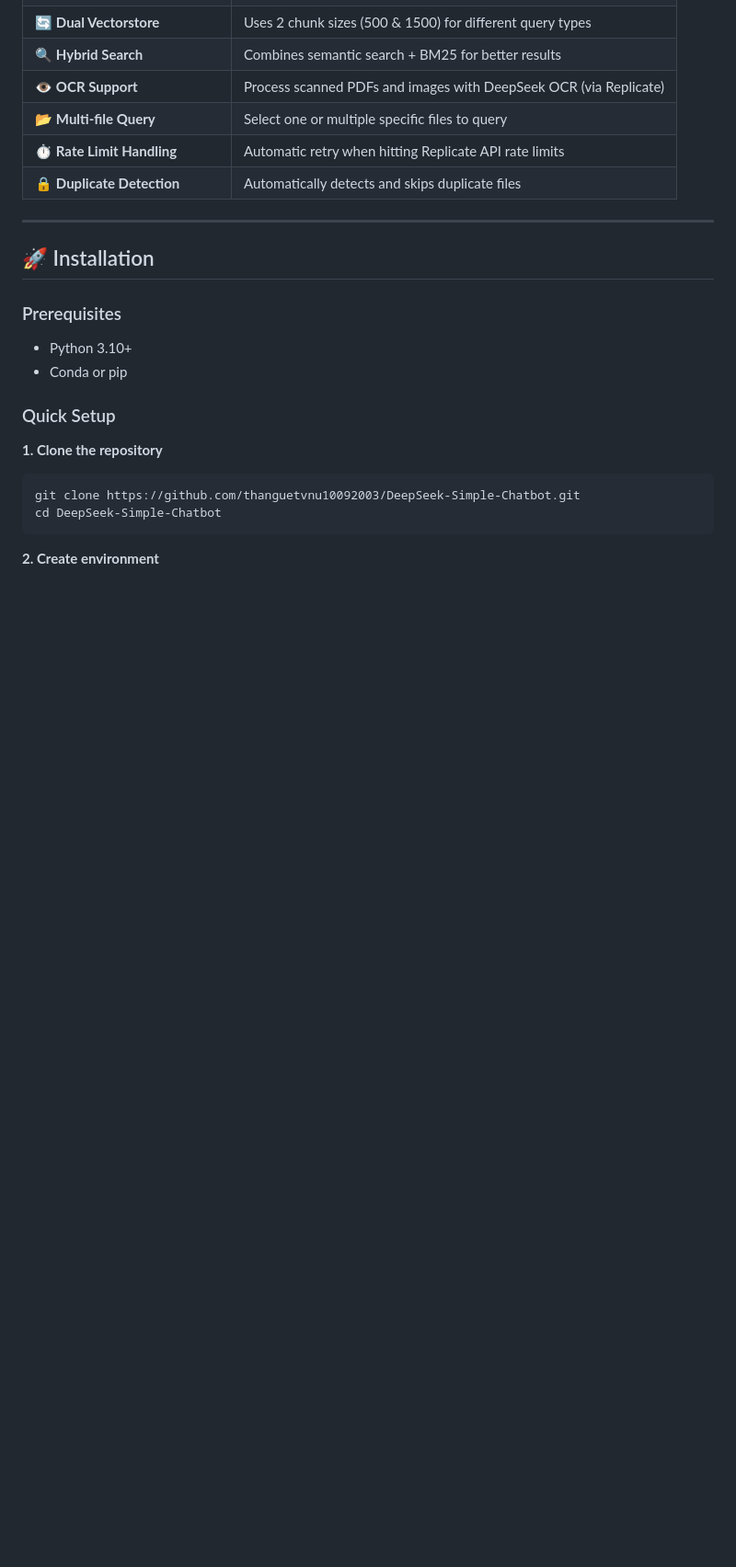
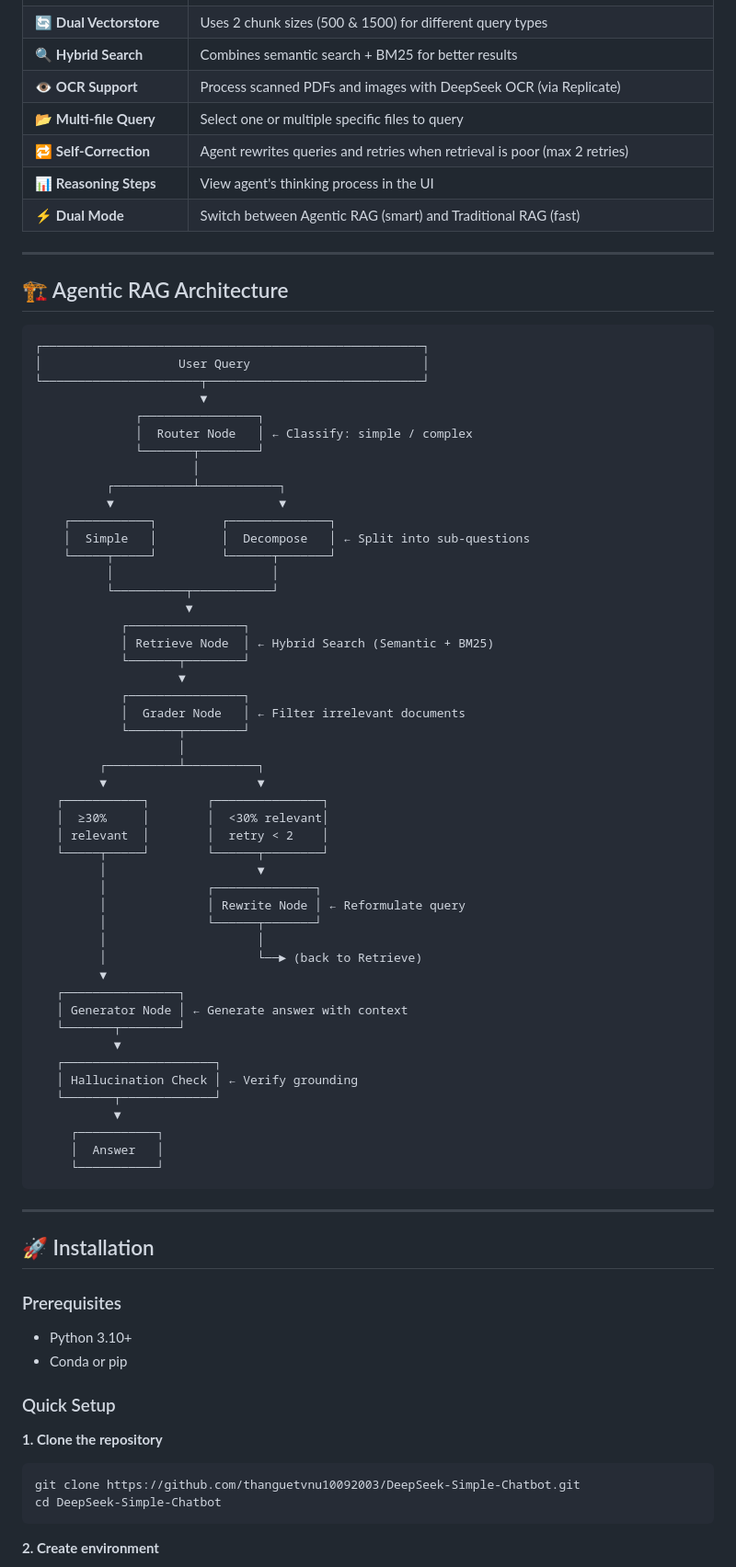
Before and after one commit to thanguetvnu10092003/DeepSeek-Simple-Chatbot, a Markdown page: README.md, the part around one of its changes. Shown at 92% size. Rendered like a GitHub page; blank space fills up the shorter version.

Commit message:
docs: update README with Agentic RAG architecture and features

````diff
--- a/README.md
+++ b/README.md
@@ -27,8 +29,64 @@
 | 🔍 **Hybrid Search** | Combines semantic search + BM25 for better results |
 | 👁️ **OCR Support** | Process scanned PDFs and images with DeepSeek OCR (via Replicate) |
 | 📂 **Multi-file Query** | Select one or multiple specific files to query |
-| ⏱️ **Rate Limit Handling** | Automatic retry when hitting Replicate API rate limits |
-| 🔒 **Duplicate Detection** | Automatically detects and skips duplicate files |
+| 🔁 **Self-Correction** | Agent rewrites queries and retries when retrieval is poor (max 2 retries) |
+| 📊 **Reasoning Steps** | View agent's thinking process in the UI |
+| ⚡ **Dual Mode** | Switch between Agentic RAG (smart) and Traditional RAG (fast) |
+
+---
+
+## 🏗️ Agentic RAG Architecture
+
+```
+┌─────────────────────────────────────────────────────┐
+│                   User Query                        │
+└──────────────────────┬──────────────────────────────┘
+                       ▼
+              ┌────────────────┐
+              │  Router Node   │ ← Classify: simple / complex
+              └───────┬────────┘
+                      │
+          ┌───────────┴───────────┐
+          ▼                       ▼
+    ┌───────────┐         ┌──────────────┐
+    │  Simple   │         │  Decompose   │ ← Split into sub-questions
+    └─────┬─────┘         └──────┬───────┘
+          │                      │
+          └──────────┬───────────┘
+                     ▼
+            ┌────────────────┐
+            │ Retrieve Node  │ ← Hybrid Search (Semantic + BM25)
+            └───────┬────────┘
+                    ▼
+            ┌────────────────┐
+            │  Grader Node   │ ← Filter irrelevant documents
+            └───────┬────────┘
+                    │
+         ┌──────────┴──────────┐
+         ▼                     ▼
+   ┌───────────┐        ┌───────────────┐
+   │  ≥30%     │        │  <30% relevant│
+   │ relevant  │        │  retry < 2    │
+   └─────┬─────┘        └──────┬────────┘
+         │                     ▼
+         │              ┌──────────────┐
+         │              │ Rewrite Node │ ← Reformulate query
+         │              └──────┬───────┘
+         │                     │
+         │                     └──► (back to Retrieve)
+         ▼
+   ┌────────────────┐
+   │ Generator Node │ ← Generate answer with context
+   └───────┬────────┘
+           ▼
+   ┌─────────────────────┐
+   │ Hallucination Check │ ← Verify grounding
+   └───────┬─────────────┘
+           ▼
+     ┌───────────┐
+     │  Answer   │
+     └───────────┘
+```
 
 ---
 
````
Also changed, not shown: other parts of README.md (+18 -8 lines).
